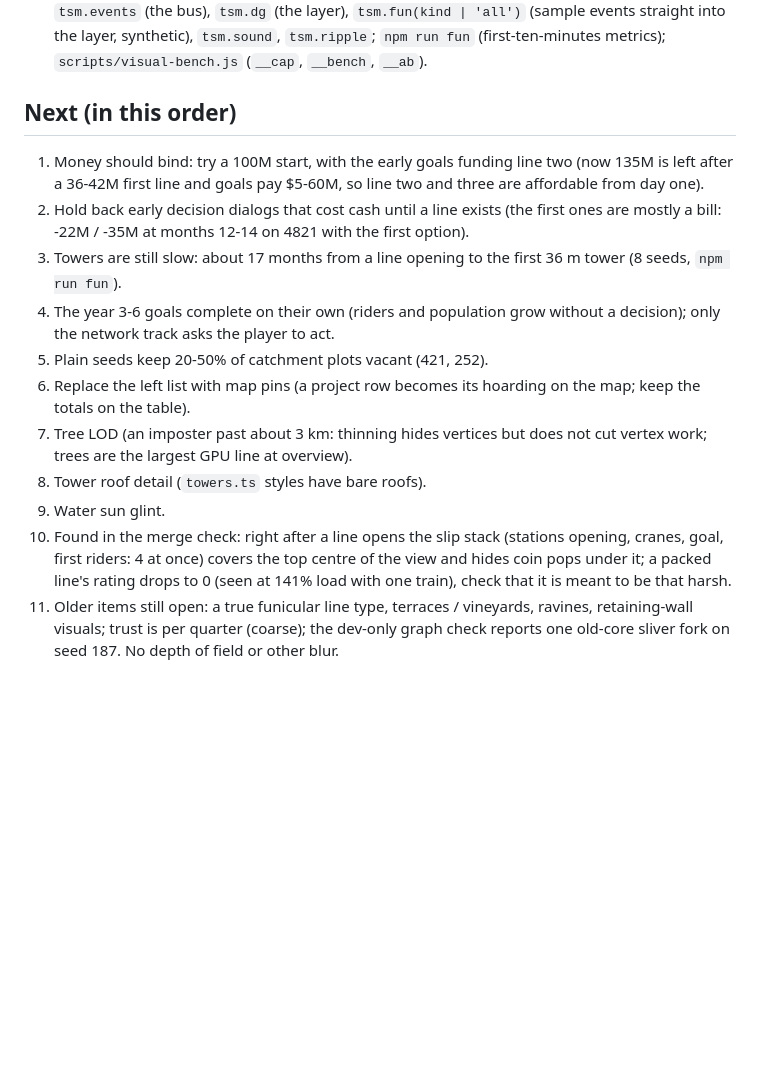
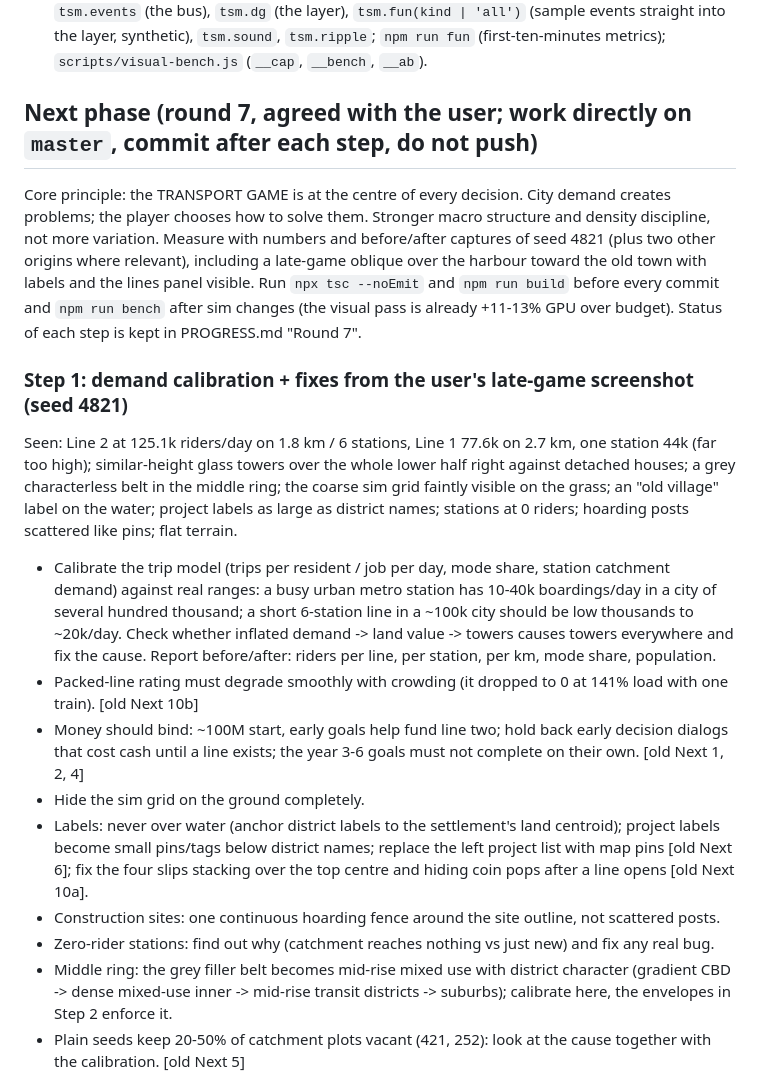
Before and after one commit to bencewokk/tsm, a Markdown page: HANDOVER.md, the part around one of its changes. Rendered like a GitHub page; blank space fills up the shorter version.

```diff
--- a/HANDOVER.md
+++ b/HANDOVER.md
@@ -9,15 +9,18 @@
 - Perf after the merge (PERF.md "Round 6 merge check"): no consistent headless tick change against 7994ad2 (fun-pass phases 0-1.6 ms a tick); browser GPU p50 at month 120, High, 1500x900: overview 12.9, mid 12.2, street 12.6 ms; the visual pass costs +11-13% in an interleaved A/B (over the 10% budget, the headroom is spent: the next visual item must pay for itself).
 - New URL flags: `?noboom=1` (no station boom), `?vfx=0` (classic look), `?novfx=ground,bld,night,...` (one look off, see `src/render/vfx.ts`), `?hud=classic`. Dev: `tsm.events` (the bus), `tsm.dg` (the layer), `tsm.fun(kind | 'all')` (sample events straight into the layer, synthetic), `tsm.sound`, `tsm.ripple`; `npm run fun` (first-ten-minutes metrics); `scripts/visual-bench.js` (`__cap`, `__bench`, `__ab`).
 
-## Next (in this order)
-1. Money should bind: try a 100M start, with the early goals funding line two (now 135M is left after a 36-42M first line and goals pay $5-60M, so line two and three are affordable from day one).
-2. Hold back early decision dialogs that cost cash until a line exists (the first ones are mostly a bill: -22M / -35M at months 12-14 on 4821 with the first option).
-3. Towers are still slow: about 17 months from a line opening to the first 36 m tower (8 seeds, `npm run fun`).
-4. The year 3-6 goals complete on their own (riders and population grow without a decision); only the network track asks the player to act.
-5. Plain seeds keep 20-50% of catchment plots vacant (421, 252).
-6. Replace the left list with map pins (a project row becomes its hoarding on the map; keep the totals on the table).
-7. Tree LOD (an imposter past about 3 km: thinning hides vertices but does not cut vertex work; trees are the largest GPU line at overview).
-8. Tower roof detail (`towers.ts` styles have bare roofs).
-9. Water sun glint.
-10. Found in the merge check: right after a line opens the slip stack (stations opening, cranes, goal, first riders: 4 at once) covers the top centre of the view and hides coin pops under it; a packed line's rating drops to 0 (seen at 141% load with one train), check that it is meant to be that harsh.
-11. Older items still open: a true funicular line type, terraces / vineyards, ravines, retaining-wall visuals; trust is per quarter (coarse); the dev-only graph check reports one old-core sliver fork on seed 187. No depth of field or other blur.
+## Next phase (round 7, agreed with the user; work directly on `master`, commit after each step, do not push)
+Core principle: the TRANSPORT GAME is at the centre of every decision. City demand creates problems; the player chooses how to solve them. Stronger macro structure and density discipline, not more variation. Measure with numbers and before/after captures of seed 4821 (plus two other origins where relevant), including a late-game oblique over the harbour toward the old town with labels and the lines panel visible. Run `npx tsc --noEmit` and `npm run build` before every commit and `npm run bench` after sim changes (the visual pass is already +11-13% GPU over budget). Status of each step is kept in PROGRESS.md "Round 7".
+
+### Step 1: demand calibration + fixes from the user's late-game screenshot (seed 4821)
+Seen: Line 2 at 125.1k riders/day on 1.8 km / 6 stations, Line 1 77.6k on 2.7 km, one station 44k (far too high); similar-height glass towers over the whole lower half right against detached houses; a grey characterless belt in the middle ring; the coarse sim grid faintly visible on the grass; an "old village" label on the water; project labels as large as district names; stations at 0 riders; hoarding posts scattered like pins; flat terrain.
+- Calibrate the trip model (trips per resident / job per day, mode share, station catchment demand) against real ranges: a busy urban metro station has 10-40k boardings/day in a city of several hundred thousand; a short 6-station line in a ~100k city should be low thousands to ~20k/day. Check whether inflated demand -> land value -> towers causes towers everywhere and fix the cause. Report before/after: riders per line, per station, per km, mode share, population.
+- Packed-line rating must degrade smoothly with crowding (it dropped to 0 at 141% load with one train). [old Next 10b]
+- Money should bind: ~100M start, early goals help fund line two; hold back early decision dialogs that cost cash until a line exists; the year 3-6 goals must not complete on their own. [old Next 1, 2, 4]
+- Hide the sim grid on the ground completely.
+- Labels: never over water (anchor district labels to the settlement's land centroid); project labels become small pins/tags below district names; replace the left project list with map pins [old Next 6]; fix the four slips stacking over the top centre and hiding coin pops after a line opens [old Next 10a].
+- Construction sites: one continuous hoarding fence around the site outline, not scattered posts.
+- Zero-rider stations: find out why (catchment reaches nothing vs just new) and fix any real bug.
+- Middle ring: the grey filler belt becomes mid-rise mixed use with district character (gradient CBD -> dense mixed-use inner -> mid-rise transit districts -> suburbs); calibrate here, the envelopes in Step 2 enforce it.
+- Plain seeds keep 20-50% of catchment plots vacant (421, 252): look at the cause together with the calibration. [old Next 5]
+
```
Also changed, not shown: other parts of HANDOVER.md (+23 -0 lines).
